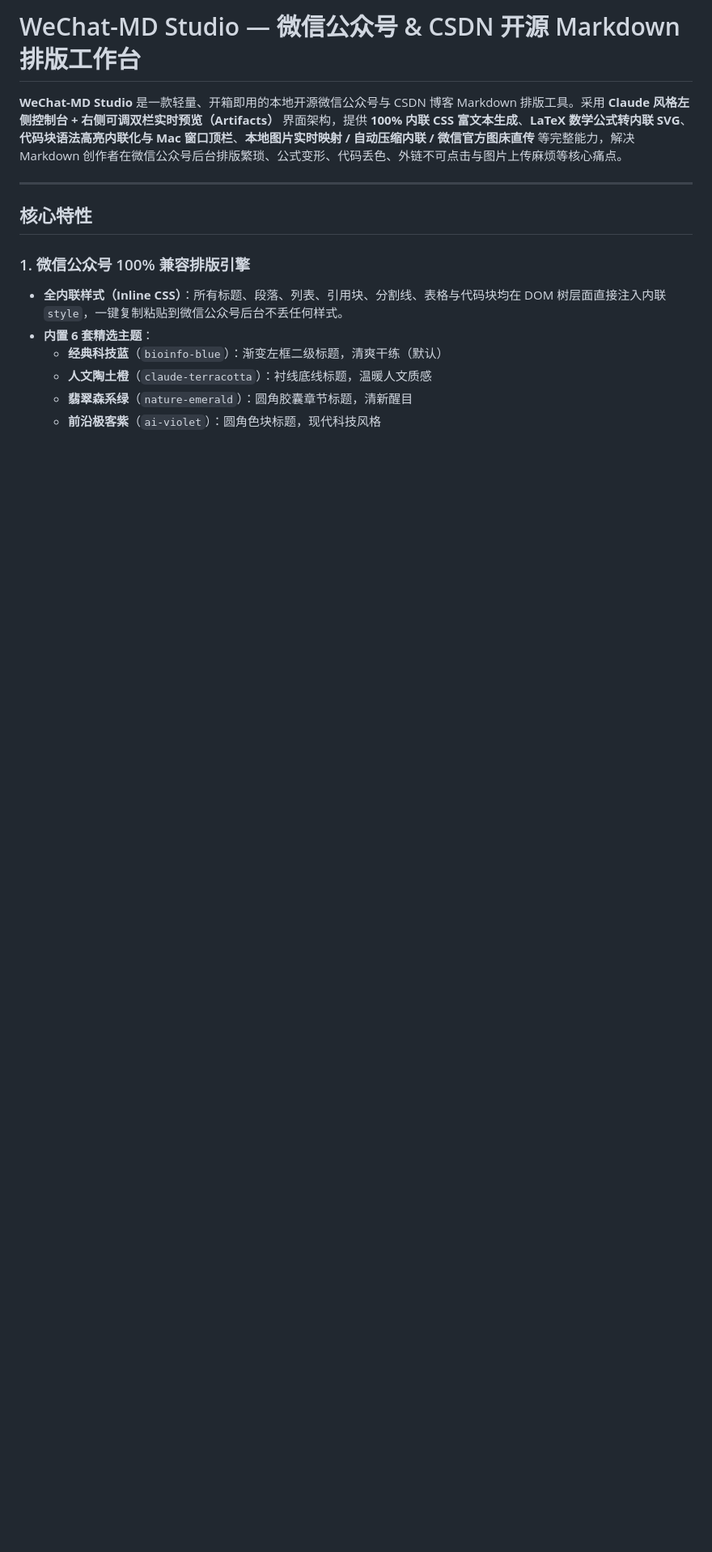
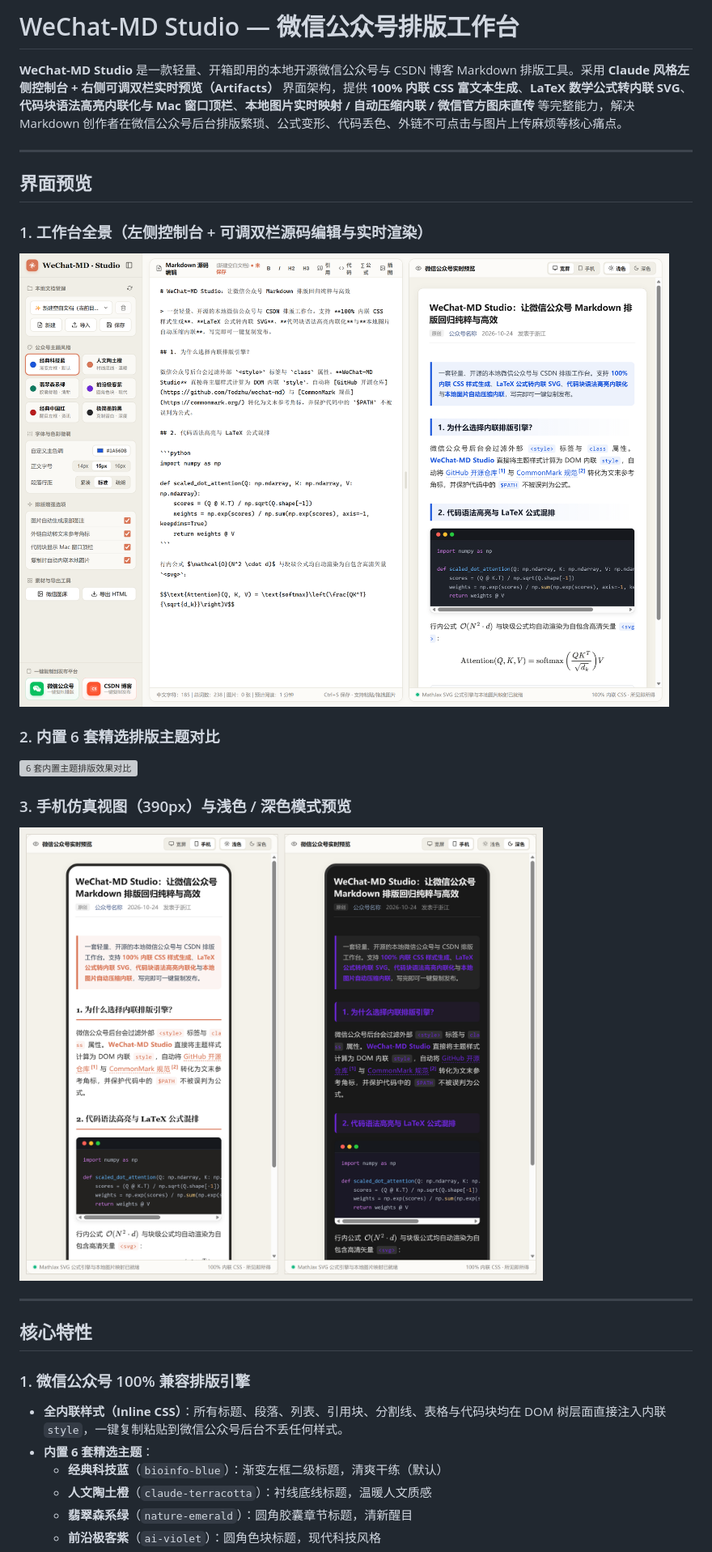
Before and after one commit to Todzhu/wechat-md, a Markdown page: README.md, the part around one of its changes. Shown at 81% size. Rendered like a GitHub page; pictures changed too: docs/screenshots/mobile-preview.png (added), docs/screenshots/studio-overview.png (added); blank space fills up the shorter version; grey boxes are pictures that could not be loaded.

Commit message:
docs: add high-res studio screenshots to README and improve dark mode preview

```diff
--- a/README.md
+++ b/README.md
@@ -1,6 +1,19 @@
-# WeChat-MD Studio — 微信公众号 & CSDN 开源 Markdown 排版工作台
+# WeChat-MD Studio — 微信公众号排版工作台
 
 **WeChat-MD Studio** 是一款轻量、开箱即用的本地开源微信公众号与 CSDN 博客 Markdown 排版工具。采用 **Claude 风格左侧控制台 + 右侧可调双栏实时预览（Artifacts）** 界面架构，提供 **100% 内联 CSS 富文本生成**、**LaTeX 数学公式转内联 SVG**、**代码块语法高亮内联化与 Mac 窗口顶栏**、**本地图片实时映射 / 自动压缩内联 / 微信官方图床直传** 等完整能力，解决 Markdown 创作者在微信公众号后台排版繁琐、公式变形、代码丢色、外链不可点击与图片上传麻烦等核心痛点。
+
+---
+
+## 界面预览
+
+### 1. 工作台全景（左侧控制台 + 可调双栏源码编辑与实时渲染）
+![WeChat-MD Studio 主界面全景](./docs/screenshots/studio-overview.png)
+
+### 2. 内置 6 套精选排版主题对比
+![6 套内置主题排版效果对比](./docs/screenshots/themes-showcase.png)
+
+### 3. 手机仿真视图（390px）与浅色 / 深色模式预览
+![手机仿真视图与浅色深色模式对比](./docs/screenshots/mobile-preview.png)
 
 ---
 
```
Also changed, not shown: other parts of README.md (+2 -0 lines), 4 other files.
